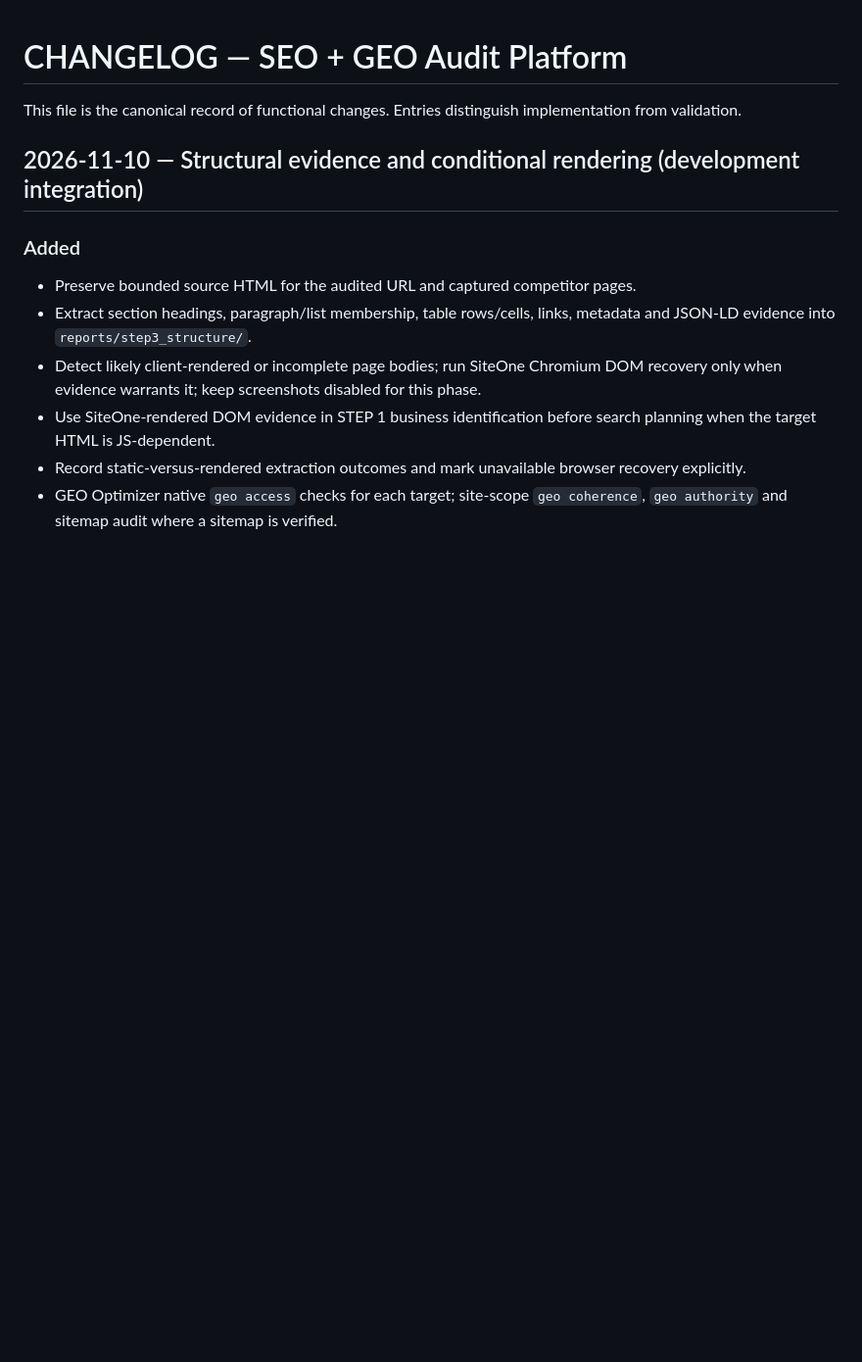
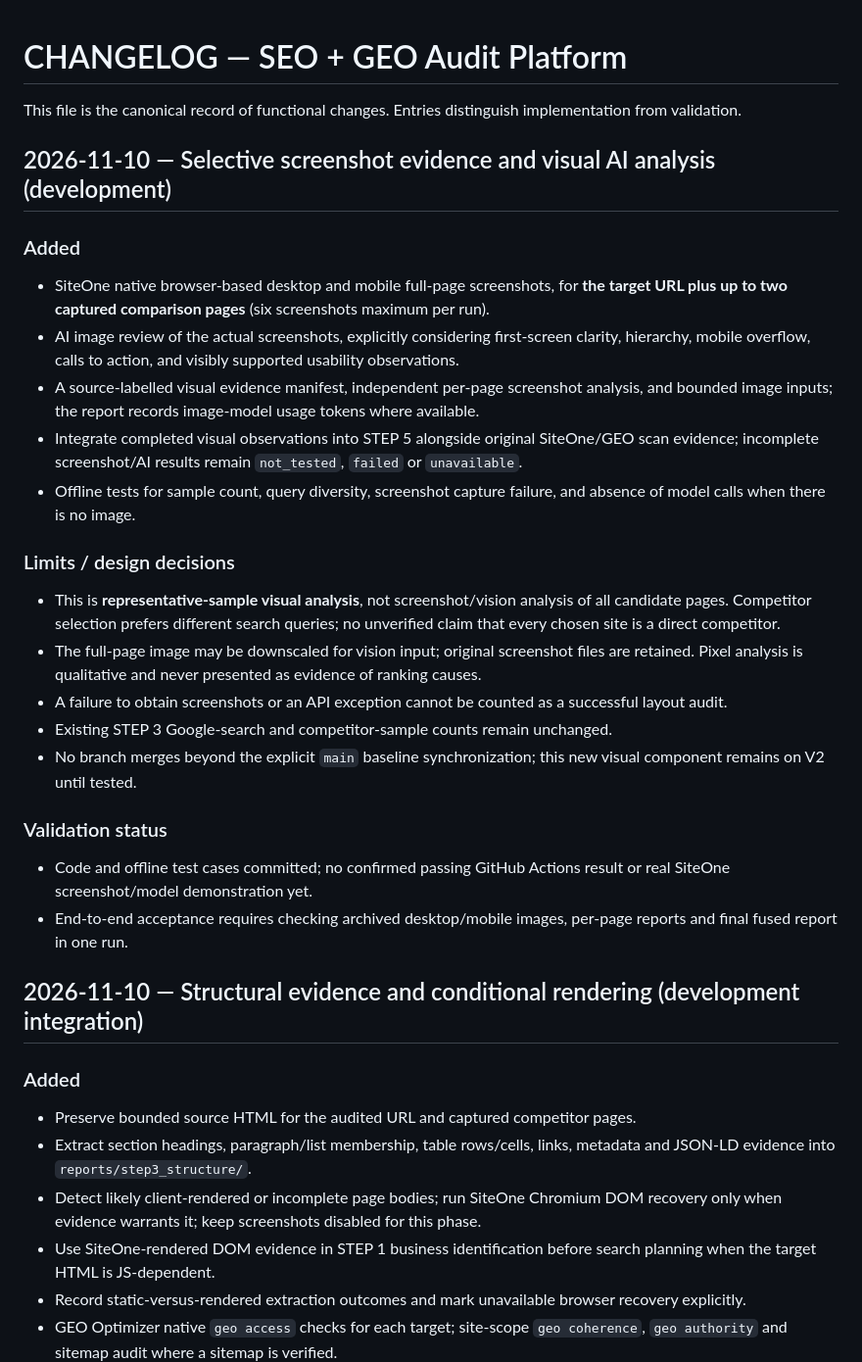
Before and after one commit to tbq1637-glitch/SEO-GEO-audit-platform, a Markdown page: CHANGELOG.md, the part around the change. Shown at 98% size. GitHub-like rendering; blank space fills up the shorter version.

Commit message:
Document visual-analysis integration, limits, costs and pending validation in canonical changelog

```diff
--- a/CHANGELOG.md
+++ b/CHANGELOG.md
@@ -1,6 +1,26 @@
 # CHANGELOG — SEO + GEO Audit Platform
 
 This file is the canonical record of functional changes. Entries distinguish implementation from validation.
+
+## 2026-11-10 — Selective screenshot evidence and visual AI analysis (development)
+
+### Added
+- SiteOne native browser-based desktop and mobile full-page screenshots, for **the target URL plus up to two captured comparison pages** (six screenshots maximum per run).
+- AI image review of the actual screenshots, explicitly considering first-screen clarity, hierarchy, mobile overflow, calls to action, and visibly supported usability observations.
+- A source-labelled visual evidence manifest, independent per-page screenshot analysis, and bounded image inputs; the report records image-model usage tokens where available.
+- Integrate completed visual observations into STEP 5 alongside original SiteOne/GEO scan evidence; incomplete screenshot/AI results remain `not_tested`, `failed` or `unavailable`.
+- Offline tests for sample count, query diversity, screenshot capture failure, and absence of model calls when there is no image.
+
+### Limits / design decisions
+- This is **representative-sample visual analysis**, not screenshot/vision analysis of all candidate pages. Competitor selection prefers different search queries; no unverified claim that every chosen site is a direct competitor.
+- The full-page image may be downscaled for vision input; original screenshot files are retained. Pixel analysis is qualitative and never presented as evidence of ranking causes.
+- A failure to obtain screenshots or an API exception cannot be counted as a successful layout audit.
+- Existing STEP 3 Google-search and competitor-sample counts remain unchanged.
+- No branch merges beyond the explicit `main` baseline synchronization; this new visual component remains on V2 until tested.
+
+### Validation status
+- Code and offline test cases committed; no confirmed passing GitHub Actions result or real SiteOne screenshot/model demonstration yet.
+- End-to-end acceptance requires checking archived desktop/mobile images, per-page reports and final fused report in one run.
 
 ## 2026-11-10 — Structural evidence and conditional rendering (development integration)
 
```
